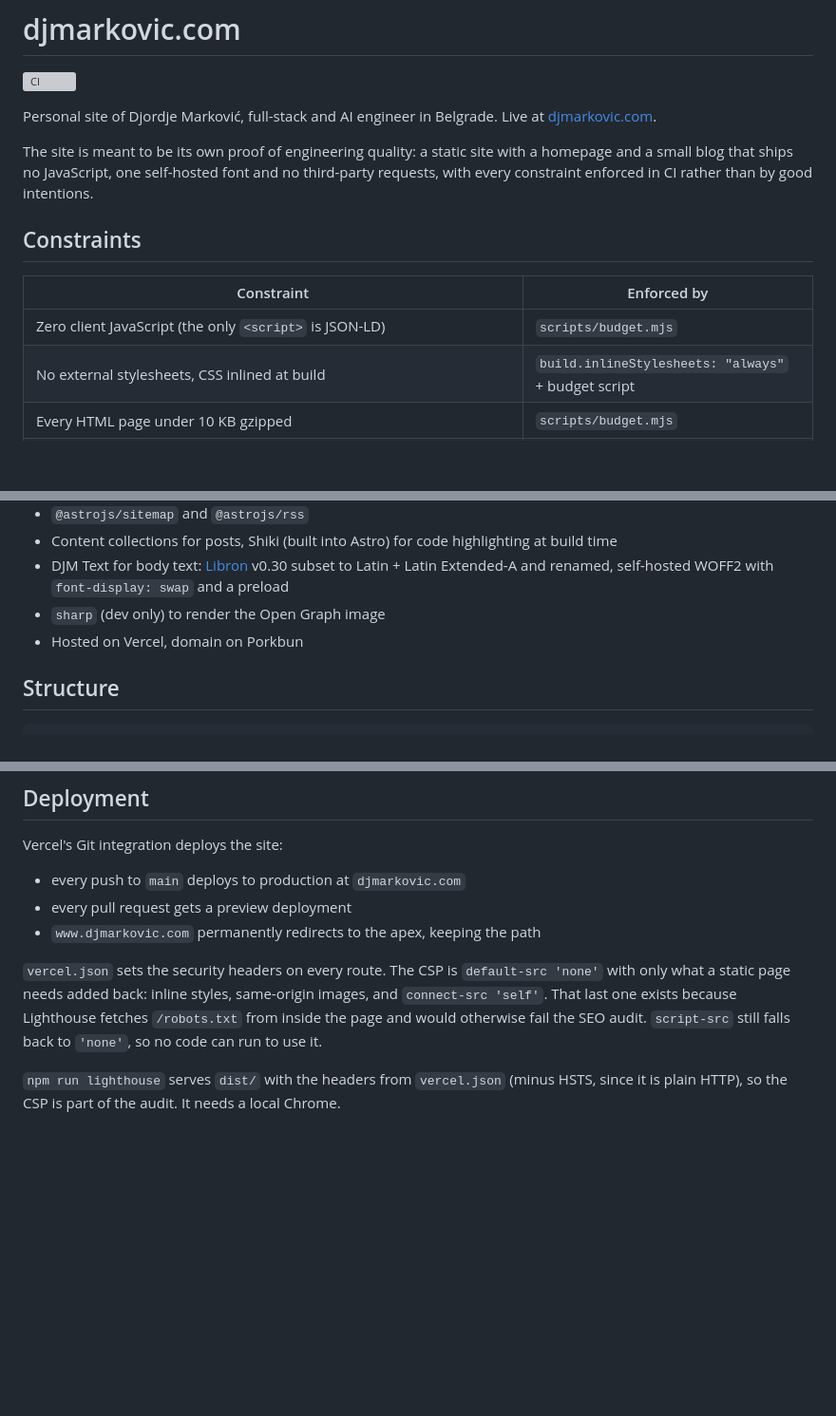
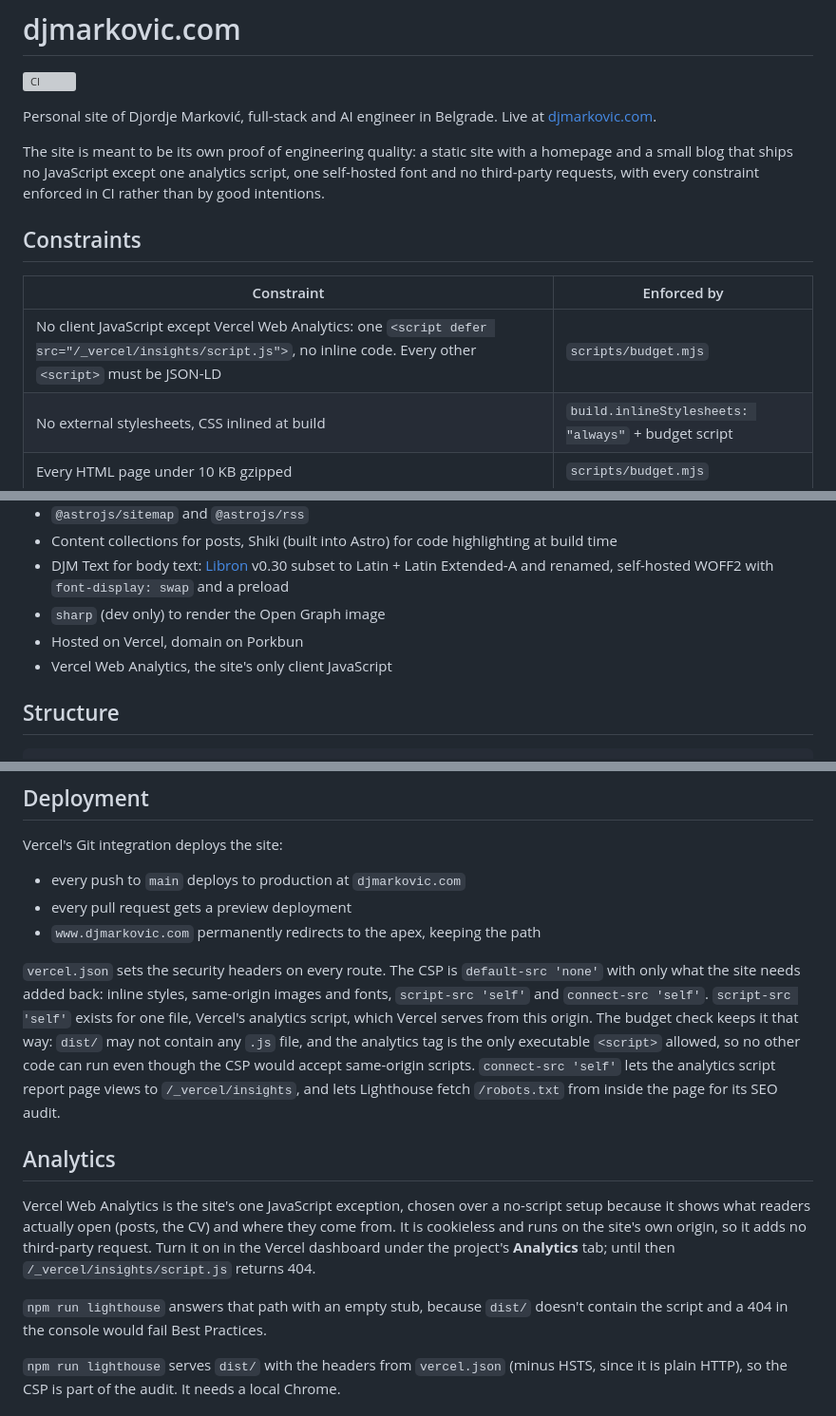
Before and after one commit to djolex999/djmarkovic.com, a Markdown page: README.md, 3 parts joined by grey strips. Shown at 95% size. GitHub-like rendering; blank space fills up the shorter version; grey boxes are pictures that could not be loaded.

Commit message:
docs(readme): document the analytics exception

```diff
--- a/README.md
+++ b/README.md
@@ -4,13 +4,13 @@
 
 Personal site of Djordje Marković, full-stack and AI engineer in Belgrade. Live at [djmarkovic.com](https://djmarkovic.com).
 
-The site is meant to be its own proof of engineering quality: a static site with a homepage and a small blog that ships no JavaScript, one self-hosted font and no third-party requests, with every constraint enforced in CI rather than by good intentions.
+The site is meant to be its own proof of engineering quality: a static site with a homepage and a small blog that ships no JavaScript except one analytics script, one self-hosted font and no third-party requests, with every constraint enforced in CI rather than by good intentions.
 
 ## Constraints
 
 | Constraint | Enforced by |
 | --- | --- |
-| Zero client JavaScript (the only `<script>` is JSON-LD) | `scripts/budget.mjs` |
+| No client JavaScript except Vercel Web Analytics: one `<script defer src="/_vercel/insights/script.js">`, no inline code. Every other `<script>` must be JSON-LD | `scripts/budget.mjs` |
 | No external stylesheets, CSS inlined at build | `build.inlineStylesheets: "always"` + budget script |
 | Every HTML page under 10 KB gzipped | `scripts/budget.mjs` |
 | Every page under 100 KB in total: HTML plus the fonts, preloads, favicon and images it loads | `scripts/budget.mjs` |
@@ -44,6 +44,7 @@ Roughly: pages are 2.5 to 5 KB of gzipped HTML and about 86 KB in total, almost
 - DJM Text for body text: [Libron](https://github.com/nicoverbruggen/libron) v0.30 subset to Latin + Latin Extended-A and renamed, self-hosted WOFF2 with `font-display: swap` and a preload
 - `sharp` (dev only) to render the Open Graph image
 - Hosted on Vercel, domain on Porkbun
+- Vercel Web Analytics, the site's only client JavaScript
 
 ## Structure
 
@@ -107,7 +108,13 @@ Vercel's Git integration deploys the site:
 - every pull request gets a preview deployment
 - `www.djmarkovic.com` permanently redirects to the apex, keeping the path
 
-`vercel.json` sets the security headers on every route. The CSP is `default-src 'none'` with only what a static page needs added back: inline styles, same-origin images, and `connect-src 'self'`. That last one exists because Lighthouse fetches `/robots.txt` from inside the page and would otherwise fail the SEO audit. `script-src` still falls back to `'none'`, so no code can run to use it.
+`vercel.json` sets the security headers on every route. The CSP is `default-src 'none'` with only what the site needs added back: inline styles, same-origin images and fonts, `script-src 'self'` and `connect-src 'self'`. `script-src 'self'` exists for one file, Vercel's analytics script, which Vercel serves from this origin. The budget check keeps it that way: `dist/` may not contain any `.js` file, and the analytics tag is the only executable `<script>` allowed, so no other code can run even though the CSP would accept same-origin scripts. `connect-src 'self'` lets the analytics script report page views to `/_vercel/insights`, and lets Lighthouse fetch `/robots.txt` from inside the page for its SEO audit.
+
+## Analytics
+
+Vercel Web Analytics is the site's one JavaScript exception, chosen over a no-script setup because it shows what readers actually open (posts, the CV) and where they come from. It is cookieless and runs on the site's own origin, so it adds no third-party request. Turn it on in the Vercel dashboard under the project's **Analytics** tab; until then `/_vercel/insights/script.js` returns 404.
+
+`npm run lighthouse` answers that path with an empty stub, because `dist/` doesn't contain the script and a 404 in the console would fail Best Practices.
 
 `npm run lighthouse` serves `dist/` with the headers from `vercel.json` (minus HSTS, since it is plain HTTP), so the CSP is part of the audit. It needs a local Chrome.
 
```
